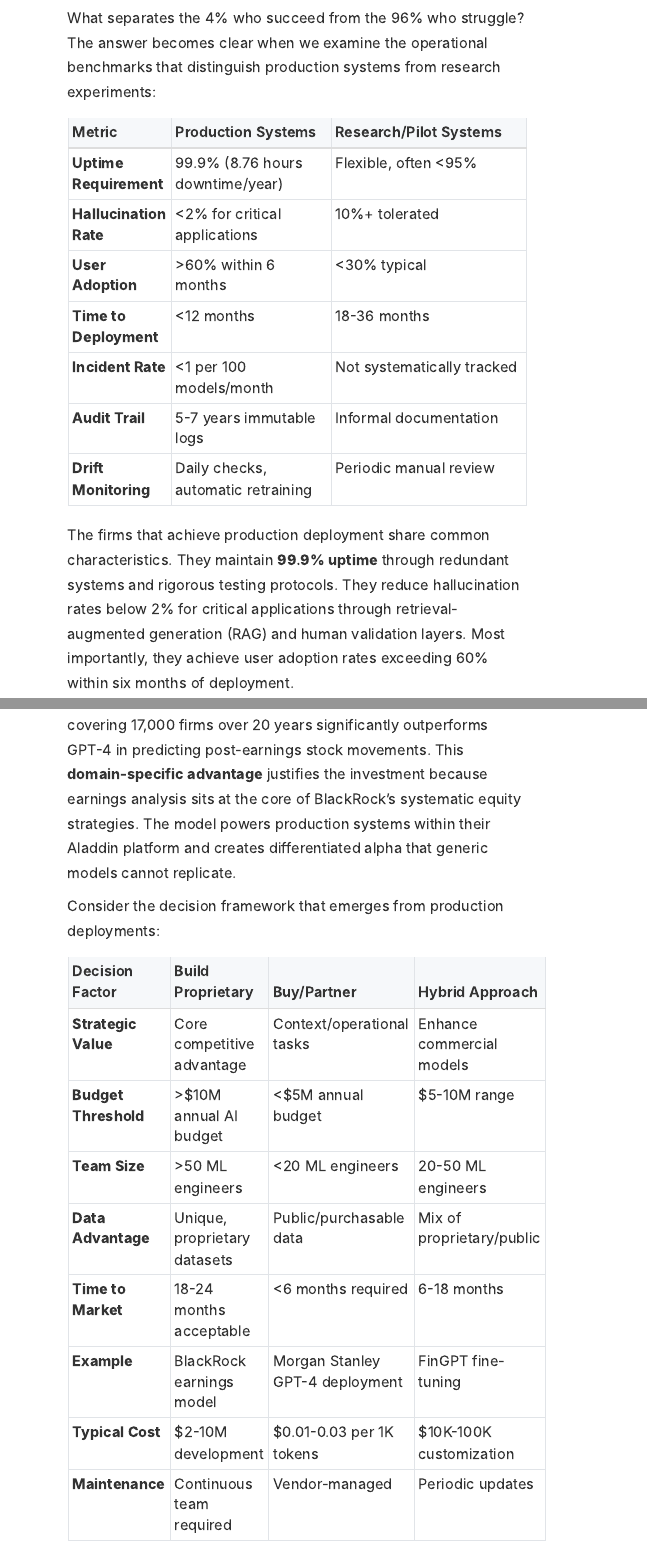
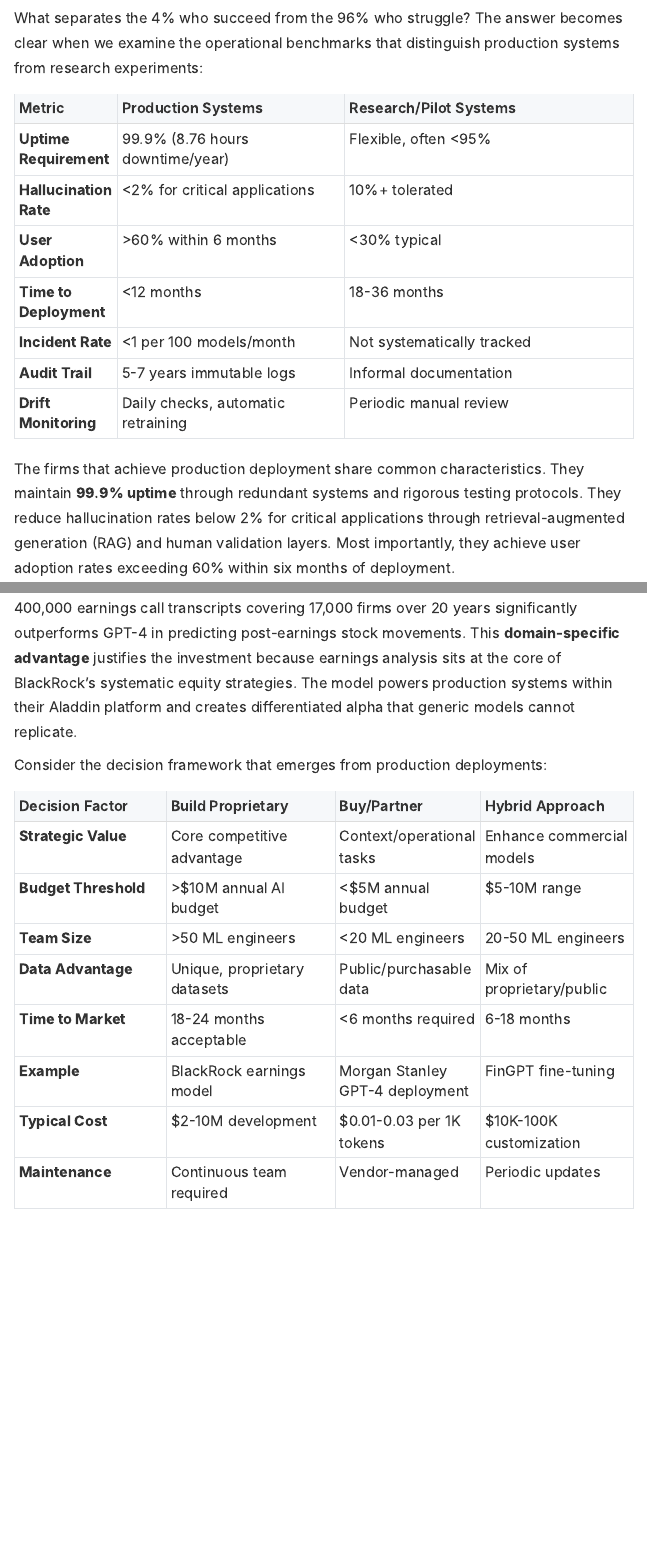
Before and after one commit to TimFrenzel/research-publications, a Quarto document (papers/2025/2025-10-great-divergence-ai-investment/paper.qmd): the page in a window 1100 px wide, from 2690 px down before the commit and from 2020 px down after it, so that both start at the same text, and a second part further down, joined at a grey line. Rendered offline with R 4.5, knitr and Pandoc in place of Quarto, with nearby package versions; menus at the side of the page are left out.

Commit message:
Fix narrow page width: Expand to 1400px
CHANGES: Increased max-width from 850px to 1400px in CSS. Added Quarto container width overrides with !important. Set page-layout: full in YAML. Moved TOC to right side for better space usage.

```diff
--- a/papers/2025/2025-10-great-divergence-ai-investment/paper.qmd
+++ b/papers/2025/2025-10-great-divergence-ai-investment/paper.qmd
@@ -6,11 +6,14 @@ format:
   html:
     toc: true
     toc-depth: 2
+    toc-location: right
     number-sections: false
     theme: cosmo
     css: styles.css
     code-fold: false
     embed-resources: true
+    page-layout: full
+    max-width: 1400px
 bibliography: references.bib
 ---
 
--- a/papers/2025/2025-10-great-divergence-ai-investment/styles.css
+++ b/papers/2025/2025-10-great-divergence-ai-investment/styles.css
@@ -3,9 +3,27 @@
 body {
     font-family: -apple-system, BlinkMacSystemFont, 'Segoe UI', 'Helvetica Neue', Arial, sans-serif;
     line-height: 1.7;
-    max-width: 850px;
+    max-width: 1400px !important;
     margin: 0 auto;
     padding: 2rem;
+}
+
+/* Quarto container overrides */
+.quarto-container {
+    max-width: 1400px !important;
+}
+
+#quarto-content {
+    max-width: 1400px !important;
+    padding: 2rem 4rem;
+}
+
+main.content {
+    max-width: 1400px !important;
+}
+
+article {
+    max-width: 1400px !important;
 }
 
 h1 {
```
